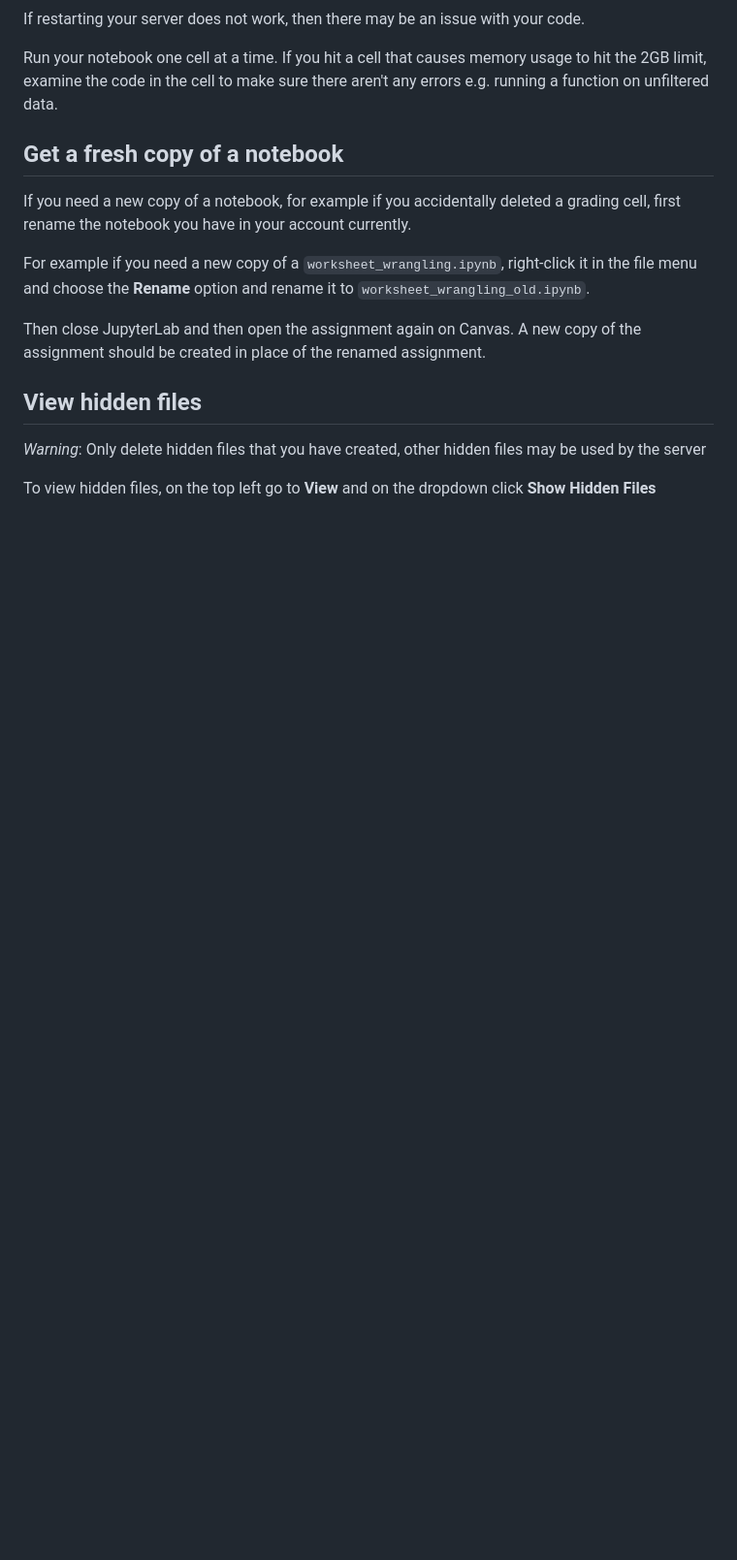
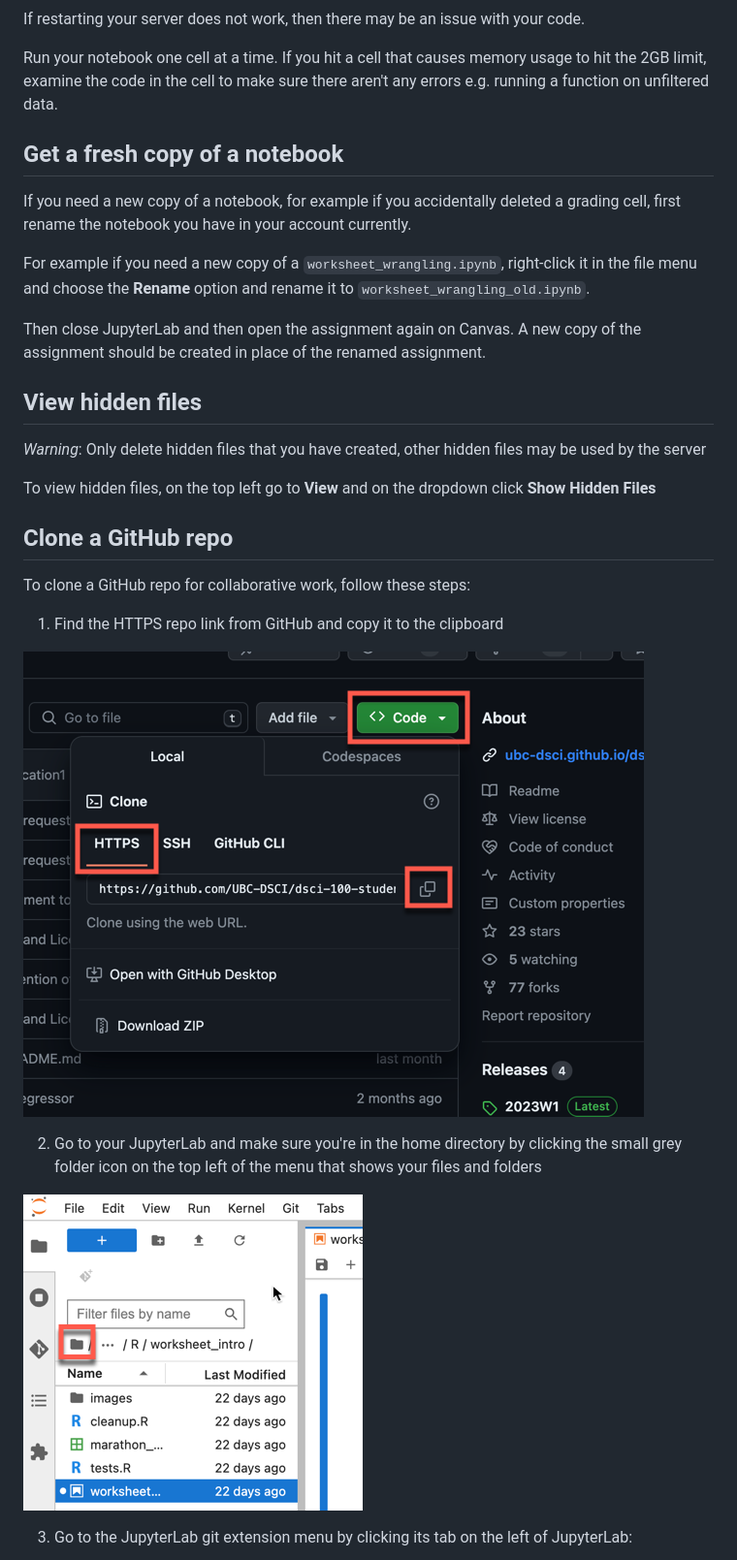
Before and after one commit to UBC-STAT/stat-201, a Markdown page: JUPYTERLAB_GUIDE.md, the part around the change printed below. Shown: that part at 97% size. Rendered like a GitHub page; pictures changed too: images/image5.png (added); blank space fills up the shorter version.

```diff
--- a/JUPYTERLAB_GUIDE.md
+++ b/JUPYTERLAB_GUIDE.md
@@ -83,3 +84,18 @@ Then close JupyterLab and then open the assignment again on Canvas. A new copy o
 *Warning*: Only delete hidden files that you have created, other hidden files may be used by the server
 
 To view hidden files, on the top left go to **View** and on the dropdown click **Show Hidden Files**
+
+## Clone a GitHub repo
+
+To clone a GitHub repo for collaborative work, follow these steps:
+
+1. Find the HTTPS repo link from GitHub and copy it to the clipboard
+
+![alt text](images/image5.png)
+
+2. Go to your JupyterLab and make sure you're in the home directory by clicking the small grey folder icon on the top left of the menu that shows your files and folders
+
+![Alt text](images/image2.png)
+
+3. Go to the JupyterLab git extension menu by clicking its tab on the left of JupyterLab:
+
```
Also changed, not shown: other parts of JUPYTERLAB_GUIDE.md (+11 -1 lines), images/image6.png (added), images/image7.png (added).
